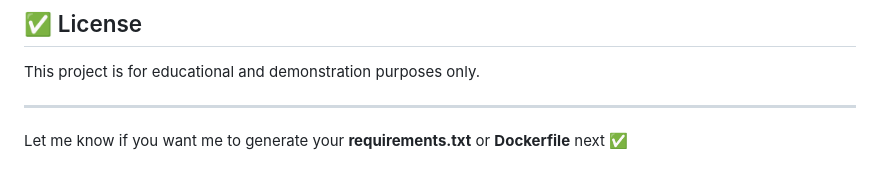
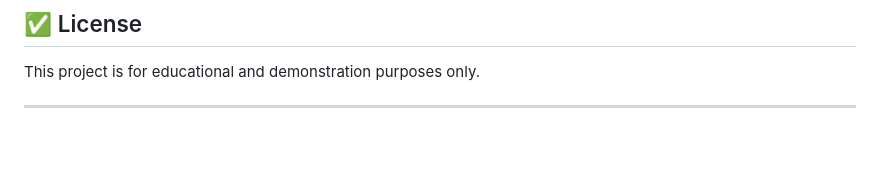
Before and after one commit to devops-surya/CurrencyConversion, a Markdown page: README.md, the part around the change. Drawn GitHub-style; blank space fills up the shorter version.

```diff
--- a/README.md
+++ b/README.md
@@ -172,5 +172,3 @@ http://<your-server-public-ip>:8000/
 This project is for educational and demonstration purposes only.
 
 ---
-
-Let me know if you want me to generate your **requirements.txt** or **Dockerfile** next ✅
```
